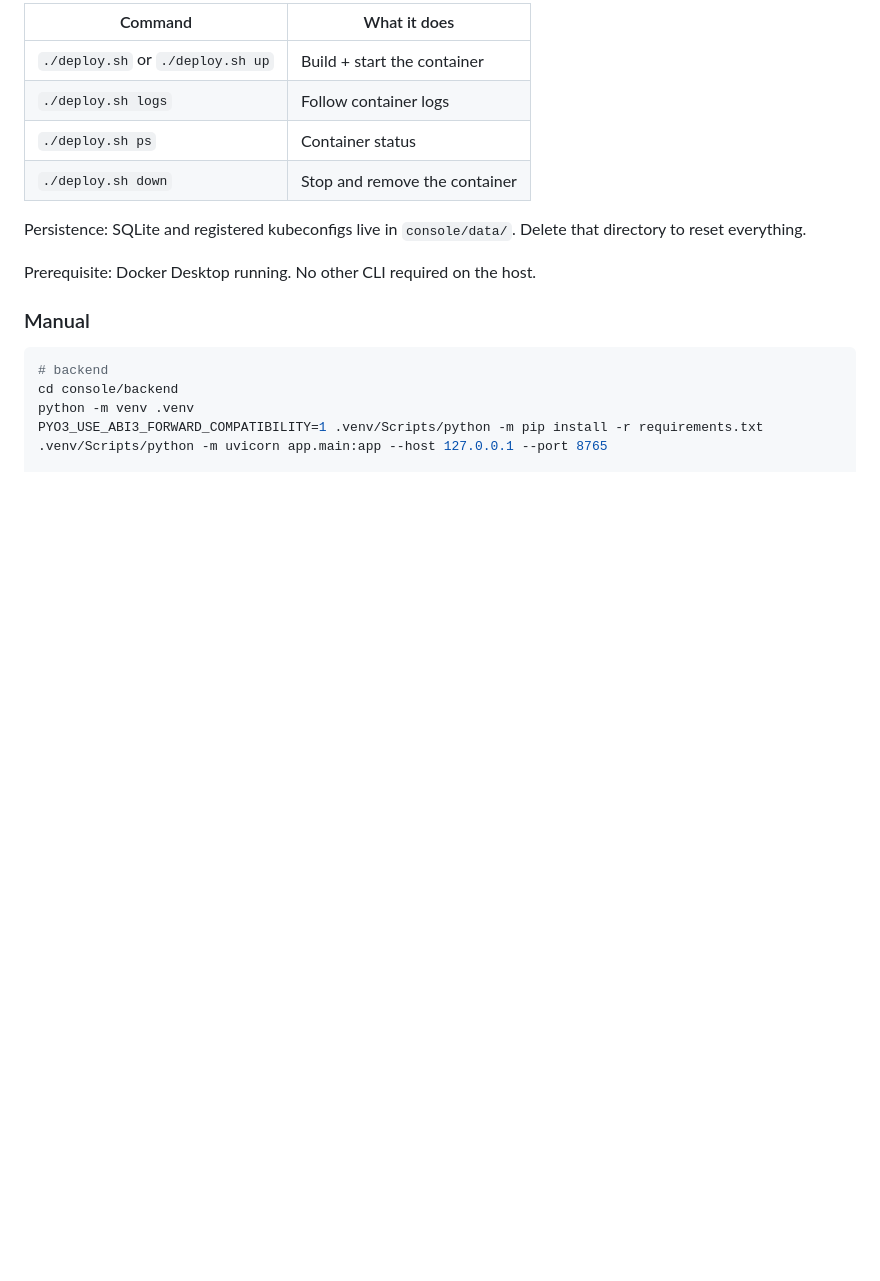
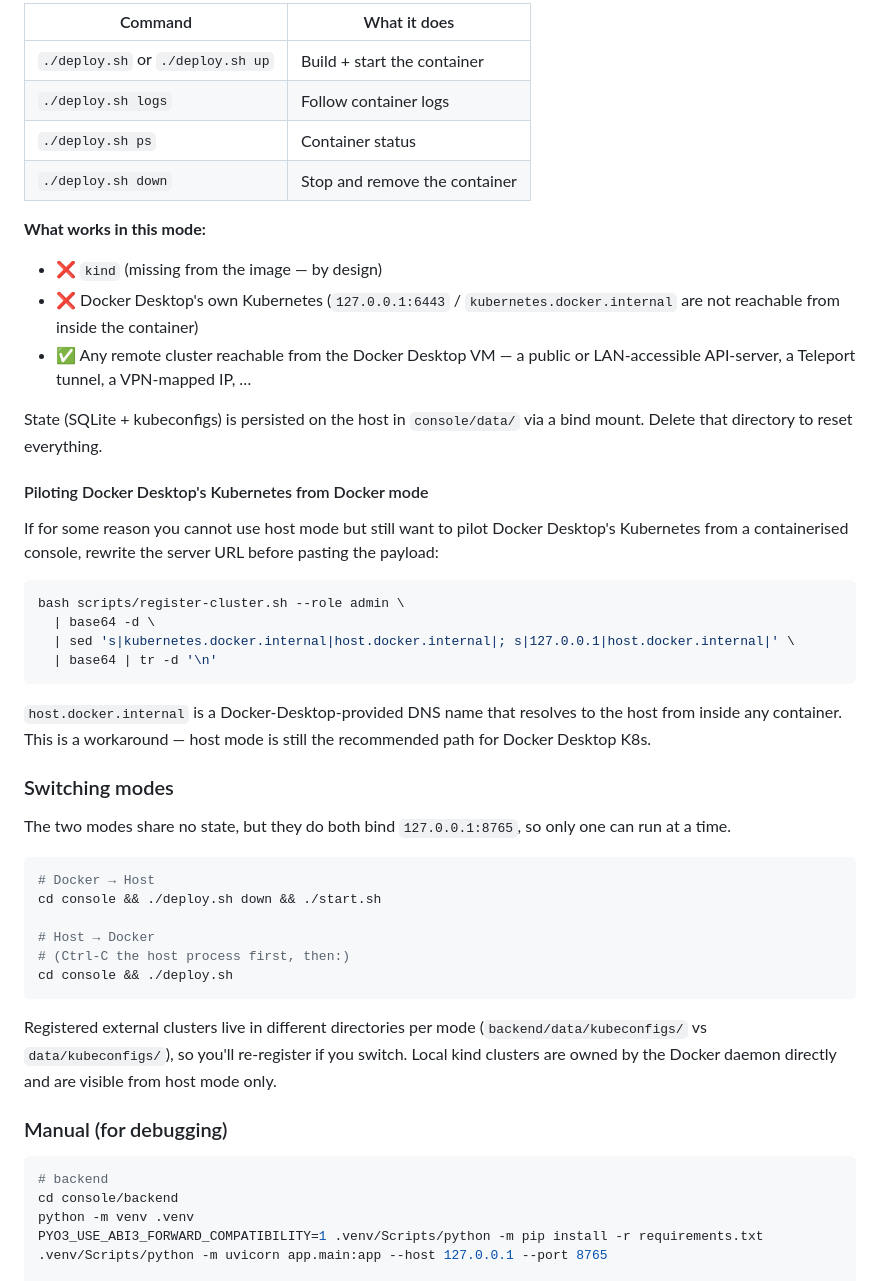
Before and after one commit to GhislainAdon/console-ictneo, a Markdown page: README.md, the part around one of its changes. GitHub-like rendering; blank space fills up the shorter version.

````diff
--- a/README.md
+++ b/README.md
@@ -54,17 +82,59 @@ cluster](#piloting-an-existing-cluster)).
 
-| Command | What it does |
-| --- | --- |
-| `./deploy.sh` or `./deploy.sh up` | Build + start the container |
-| `./deploy.sh logs` | Follow container logs |
-| `./deploy.sh ps` | Container status |
-| `./deploy.sh down` | Stop and remove the container |
+| Command                           | What it does                   |
+| --------------------------------- | ------------------------------ |
+| `./deploy.sh` or `./deploy.sh up` | Build + start the container    |
+| `./deploy.sh logs`                | Follow container logs          |
+| `./deploy.sh ps`                  | Container status               |
+| `./deploy.sh down`                | Stop and remove the container  |
 
-Persistence: SQLite and registered kubeconfigs live in `console/data/`.
-Delete that directory to reset everything.
+**What works in this mode:**
 
-Prerequisite: Docker Desktop running. No other CLI required on the host.
+- ❌ `kind` (missing from the image — by design)
+- ❌ Docker Desktop's own Kubernetes (`127.0.0.1:6443` /
+  `kubernetes.docker.internal` are not reachable from inside the container)
+- ✅ Any remote cluster reachable from the Docker Desktop VM — a public
+  or LAN-accessible API-server, a Teleport tunnel, a VPN-mapped IP, …
 
-### Manual
+State (SQLite + kubeconfigs) is persisted on the host in `console/data/`
+via a bind mount. Delete that directory to reset everything.
+
+#### Piloting Docker Desktop's Kubernetes from Docker mode
+
+If for some reason you cannot use host mode but still want to pilot Docker
+Desktop's Kubernetes from a containerised console, rewrite the server URL
+before pasting the payload:
+
+```bash
+bash scripts/register-cluster.sh --role admin \
+  | base64 -d \
+  | sed 's|kubernetes.docker.internal|host.docker.internal|; s|127.0.0.1|host.docker.internal|' \
+  | base64 | tr -d '\n'
+```
+
+`host.docker.internal` is a Docker-Desktop-provided DNS name that resolves
+to the host from inside any container. This is a workaround — host mode is
+still the recommended path for Docker Desktop K8s.
+
+### Switching modes
+
+The two modes share no state, but they do both bind `127.0.0.1:8765`, so
+only one can run at a time.
+
+```bash
+# Docker → Host
+cd console && ./deploy.sh down && ./start.sh
+
+# Host → Docker
+# (Ctrl-C the host process first, then:)
+cd console && ./deploy.sh
+```
+
+Registered external clusters live in different directories per mode
+(`backend/data/kubeconfigs/` vs `data/kubeconfigs/`), so you'll re-register
+if you switch. Local kind clusters are owned by the Docker daemon directly
+and are visible from host mode only.
+
+### Manual (for debugging)
 
 ```bash
 # backend
````
Also changed, not shown: other parts of README.md (+50 -22 lines).
